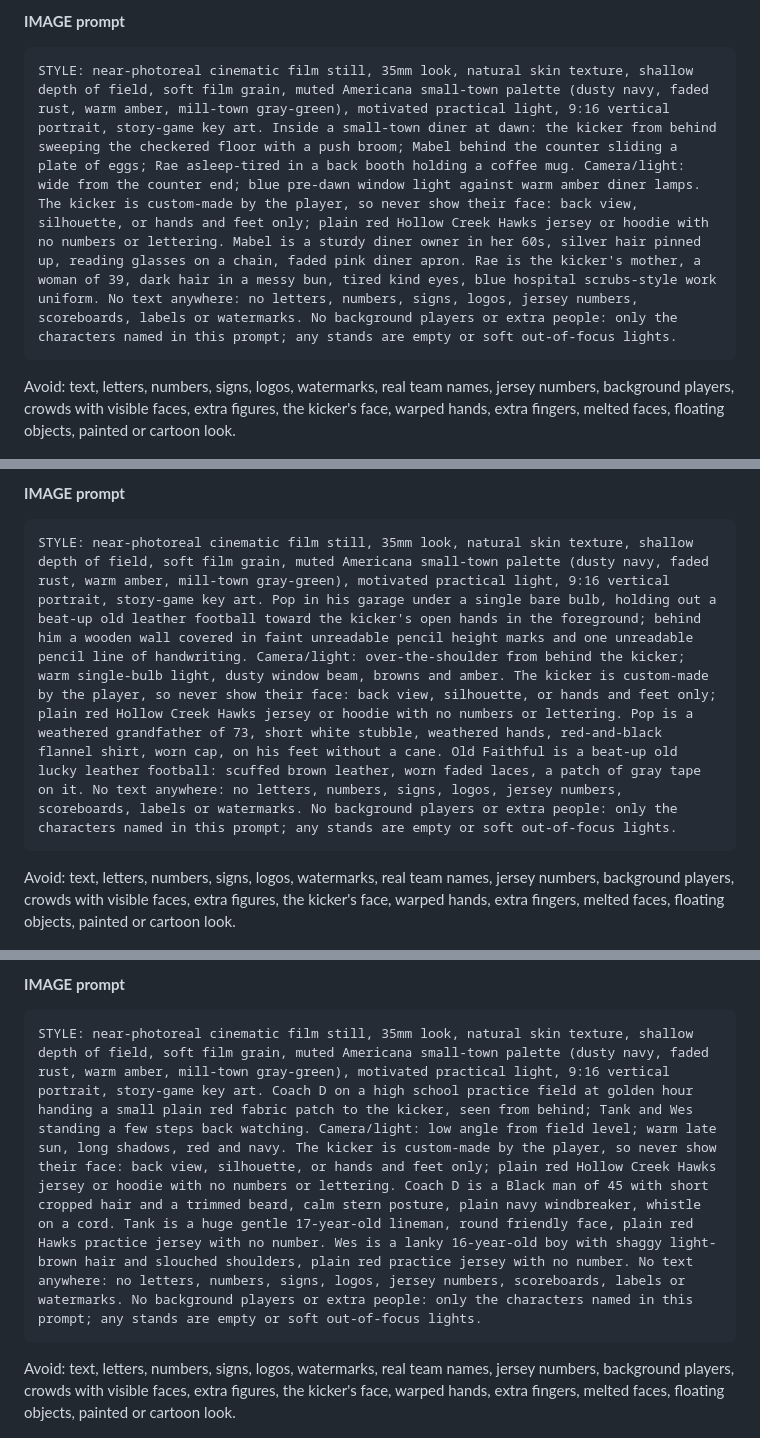
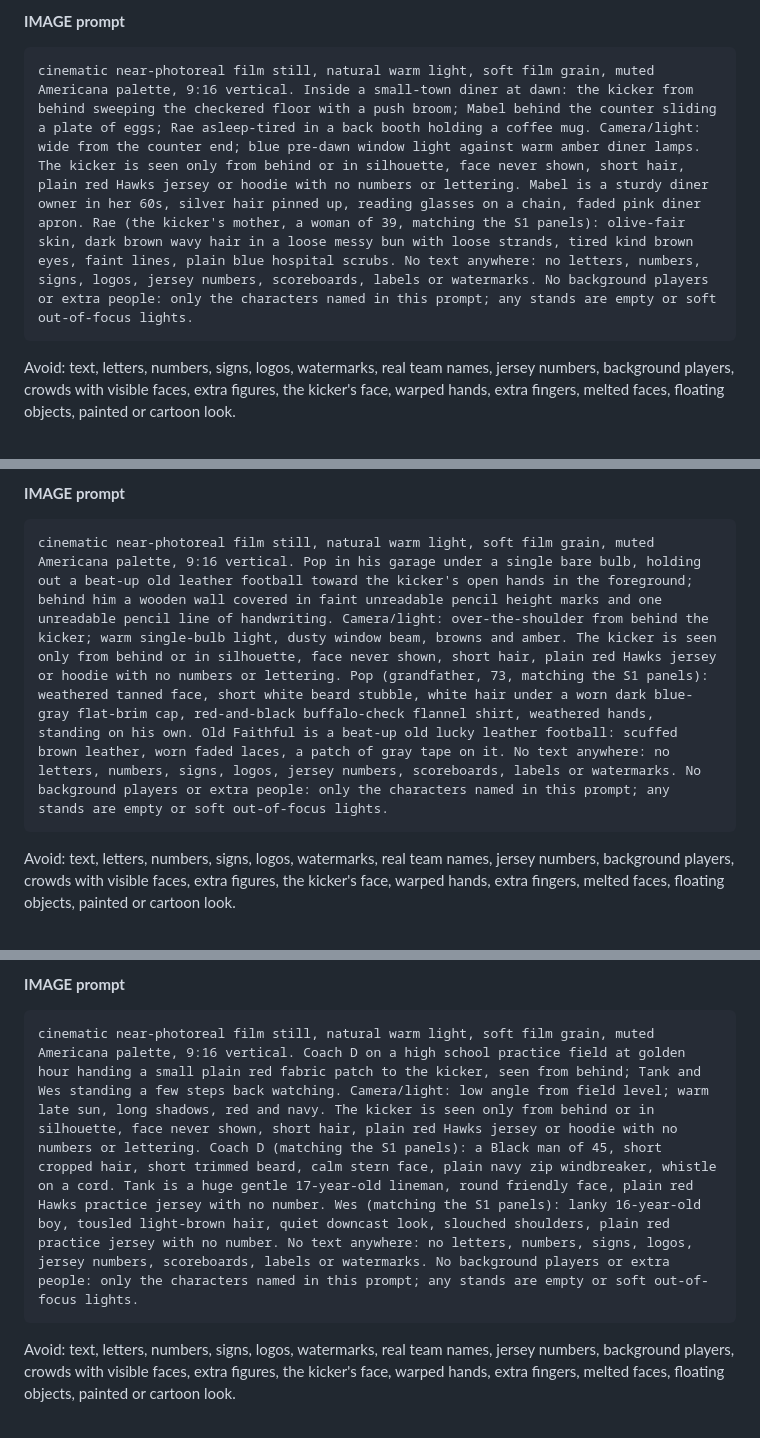
Before and after one commit to boweathersby-sketch/field-goal-frenzy, a Markdown page: story/S2-SCRIPT.md, 3 parts joined by grey strips. Drawn GitHub-style.

````diff
--- a/story/S2-SCRIPT.md
+++ b/story/S2-SCRIPT.md
@@ -63,7 +63,7 @@ Avoid: text, letters, numbers, signs, logos, watermarks, real team names, jersey
 
 **IMAGE prompt**
 ```
-STYLE: near-photoreal cinematic film still, 35mm look, natural skin texture, shallow depth of field, soft film grain, muted Americana small-town palette (dusty navy, faded rust, warm amber, mill-town gray-green), motivated practical light, 9:16 vertical portrait, story-game key art. Inside a small-town diner at dawn: the kicker from behind sweeping the checkered floor with a push broom; Mabel behind the counter sliding a plate of eggs; Rae asleep-tired in a back booth holding a coffee mug. Camera/light: wide from the counter end; blue pre-dawn window light against warm amber diner lamps. The kicker is custom-made by the player, so never show their face: back view, silhouette, or hands and feet only; plain red Hollow Creek Hawks jersey or hoodie with no numbers or lettering. Mabel is a sturdy diner owner in her 60s, silver hair pinned up, reading glasses on a chain, faded pink diner apron. Rae is the kicker's mother, a woman of 39, dark hair in a messy bun, tired kind eyes, blue hospital scrubs-style work uniform. No text anywhere: no letters, numbers, signs, logos, jersey numbers, scoreboards, labels or watermarks. No background players or extra people: only the characters named in this prompt; any stands are empty or soft out-of-focus lights.
+cinematic near-photoreal film still, natural warm light, soft film grain, muted Americana palette, 9:16 vertical. Inside a small-town diner at dawn: the kicker from behind sweeping the checkered floor with a push broom; Mabel behind the counter sliding a plate of eggs; Rae asleep-tired in a back booth holding a coffee mug. Camera/light: wide from the counter end; blue pre-dawn window light against warm amber diner lamps. The kicker is seen only from behind or in silhouette, face never shown, short hair, plain red Hawks jersey or hoodie with no numbers or lettering. Mabel is a sturdy diner owner in her 60s, silver hair pinned up, reading glasses on a chain, faded pink diner apron. Rae (the kicker's mother, a woman of 39, matching the S1 panels): olive-fair skin, dark brown wavy hair in a loose messy bun with loose strands, tired kind brown eyes, faint lines, plain blue hospital scrubs. No text anywhere: no letters, numbers, signs, logos, jersey numbers, scoreboards, labels or watermarks. No background players or extra people: only the characters named in this prompt; any stands are empty or soft out-of-focus lights.
 ```
 Avoid: text, letters, numbers, signs, logos, watermarks, real team names, jersey numbers, background players, crowds with visible faces, extra figures, the kicker's face, warped hands, extra fingers, melted faces, floating objects, painted or cartoon look.
 
@@ -82,7 +82,7 @@ Avoid: text, letters, numbers, signs, logos, watermarks, real team names, jersey
 
 **IMAGE prompt**
 ```
-STYLE: near-photoreal cinematic film still, 35mm look, natural skin texture, shallow depth of field, soft film grain, muted Americana small-town palette (dusty navy, faded rust, warm amber, mill-town gray-green), motivated practical light, 9:16 vertical portrait, story-game key art. Pop in his garage under a single bare bulb, holding out a beat-up old leather football toward the kicker's open hands in the foreground; behind him a wooden wall covered in faint unreadable pencil height marks and one unreadable pencil line of handwriting. Camera/light: over-the-shoulder from behind the kicker; warm single-bulb light, dusty window beam, browns and amber. The kicker is custom-made by the player, so never show their face: back view, silhouette, or hands and feet only; plain red Hollow Creek Hawks jersey or hoodie with no numbers or lettering. Pop is a weathered grandfather of 73, short white stubble, weathered hands, red-and-black flannel shirt, worn cap, on his feet without a cane. Old Faithful is a beat-up old lucky leather football: scuffed brown leather, worn faded laces, a patch of gray tape on it. No text anywhere: no letters, numbers, signs, logos, jersey numbers, scoreboards, labels or watermarks. No background players or extra people: only the characters named in this prompt; any stands are empty or soft out-of-focus lights.
+cinematic near-photoreal film still, natural warm light, soft film grain, muted Americana palette, 9:16 vertical. Pop in his garage under a single bare bulb, holding out a beat-up old leather football toward the kicker's open hands in the foreground; behind him a wooden wall covered in faint unreadable pencil height marks and one unreadable pencil line of handwriting. Camera/light: over-the-shoulder from behind the kicker; warm single-bulb light, dusty window beam, browns and amber. The kicker is seen only from behind or in silhouette, face never shown, short hair, plain red Hawks jersey or hoodie with no numbers or lettering. Pop (grandfather, 73, matching the S1 panels): weathered tanned face, short white beard stubble, white hair under a worn dark blue-gray flat-brim cap, red-and-black buffalo-check flannel shirt, weathered hands, standing on his own. Old Faithful is a beat-up old lucky leather football: scuffed brown leather, worn faded laces, a patch of gray tape on it. No text anywhere: no letters, numbers, signs, logos, jersey numbers, scoreboards, labels or watermarks. No background players or extra people: only the characters named in this prompt; any stands are empty or soft out-of-focus lights.
 ```
 Avoid: text, letters, numbers, signs, logos, watermarks, real team names, jersey numbers, background players, crowds with visible faces, extra figures, the kicker's face, warped hands, extra fingers, melted faces, floating objects, painted or cartoon look.
 
@@ -101,7 +101,7 @@ Avoid: text, letters, numbers, signs, logos, watermarks, real team names, jersey
 
 **IMAGE prompt**
 ```
-STYLE: near-photoreal cinematic film still, 35mm look, natural skin texture, shallow depth of field, soft film grain, muted Americana small-town palette (dusty navy, faded rust, warm amber, mill-town gray-green), motivated practical light, 9:16 vertical portrait, story-game key art. Coach D on a high school practice field at golden hour handing a small plain red fabric patch to the kicker, seen from behind; Tank and Wes standing a few steps back watching. Camera/light: low angle from field level; warm late sun, long shadows, red and navy. The kicker is custom-made by the player, so never show their face: back view, silhouette, or hands and feet only; plain red Hollow Creek Hawks jersey or hoodie with no numbers or lettering. Coach D is a Black man of 45 with short cropped hair and a trimmed beard, calm stern posture, plain navy windbreaker, whistle on a cord. Tank is a huge gentle 17-year-old lineman, round friendly face, plain red Hawks practice jersey with no number. Wes is a lanky 16-year-old boy with shaggy light-brown hair and slouched shoulders, plain red practice jersey with no number. No text anywhere: no letters, numbers, signs, logos, jersey numbers, scoreboards, labels or watermarks. No background players or extra people: only the characters named in this prompt; any stands are empty or soft out-of-focus lights.
+cinematic near-photoreal film still, natural warm light, soft film grain, muted Americana palette, 9:16 vertical. Coach D on a high school practice field at golden hour handing a small plain red fabric patch to the kicker, seen from behind; Tank and Wes standing a few steps back watching. Camera/light: low angle from field level; warm late sun, long shadows, red and navy. The kicker is seen only from behind or in silhouette, face never shown, short hair, plain red Hawks jersey or hoodie with no numbers or lettering. Coach D (matching the S1 panels): a Black man of 45, short cropped hair, short trimmed beard, calm stern face, plain navy zip windbreaker, whistle on a cord. Tank is a huge gentle 17-year-old lineman, round friendly face, plain red Hawks practice jersey with no number. Wes (matching the S1 panels): lanky 16-year-old boy, tousled light-brown hair, quiet downcast look, slouched shoulders, plain red practice jersey with no number. No text anywhere: no letters, numbers, signs, logos, jersey numbers, scoreboards, labels or watermarks. No background players or extra people: only the characters named in this prompt; any stands are empty or soft out-of-focus lights.
 ```
 Avoid: text, letters, numbers, signs, logos, watermarks, real team names, jersey numbers, background players, crowds with visible faces, extra figures, the kicker's face, warped hands, extra fingers, melted faces, floating objects, painted or cartoon look.
 
````
Also changed, not shown: other parts of story/S2-SCRIPT.md (+27 -27 lines), story/GEN-QUEUE-S2.md (added, +56 -0 lines).
